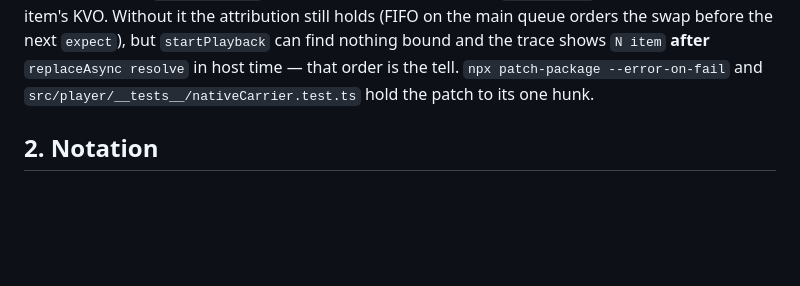
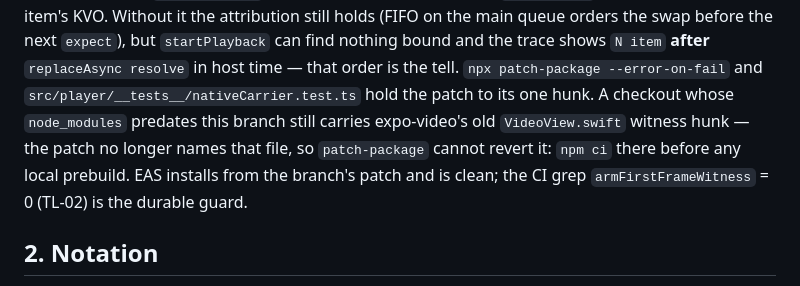
Before and after one commit to rabsef-bicrym/dead-simple-player, a Markdown page: docs/native-witness.md, the part around the change. Rendered like a GitHub page; blank space fills up the shorter version.

Commit message:
docs: the dead skia pod is WP-14's; a stale checkout keeps the old hunk
`@shopify/react-native-skia` lost its last importer when the native static
moved to DSPStaticView; plan rule 5 keeps dependency changes out of this
package, so CLAUDE.md hands the removal (and its pod) to the tooling pass.

A node_modules installed before this branch still carries expo-video's old
VideoView.swift witness hunk, which the shrunken patch can no longer revert;
the witness contract says to `npm ci` before a local prebuild and names the
CI grep as the durable guard. EAS installs from the branch's patch and is
clean.

Co-Authored-By: Claude Fable 5.1 <noreply@anthropic.com>
Claude-Session: https://claude.ai/code/session_017fJR3DL9EM9kSFiLcrg1X8

```diff
--- a/docs/native-witness.md
+++ b/docs/native-witness.md
@@ -44,6 +44,11 @@ swap before the next `expect`), but `startPlayback` can find nothing bound and
 the trace shows `N item` **after** `replaceAsync resolve` in host time — that
 order is the tell. `npx patch-package --error-on-fail` and
 `src/player/__tests__/nativeCarrier.test.ts` hold the patch to its one hunk.
+A checkout whose `node_modules` predates this branch still carries
+expo-video's old `VideoView.swift` witness hunk — the patch no longer names
+that file, so `patch-package` cannot revert it: `npm ci` there before any
+local prebuild. EAS installs from the branch's patch and is clean; the CI
+grep `armFirstFrameWitness` = 0 (TL-02) is the durable guard.
 
 ## 2. Notation
 
```
Also changed, not shown: CLAUDE.md (+3 -0 lines).
